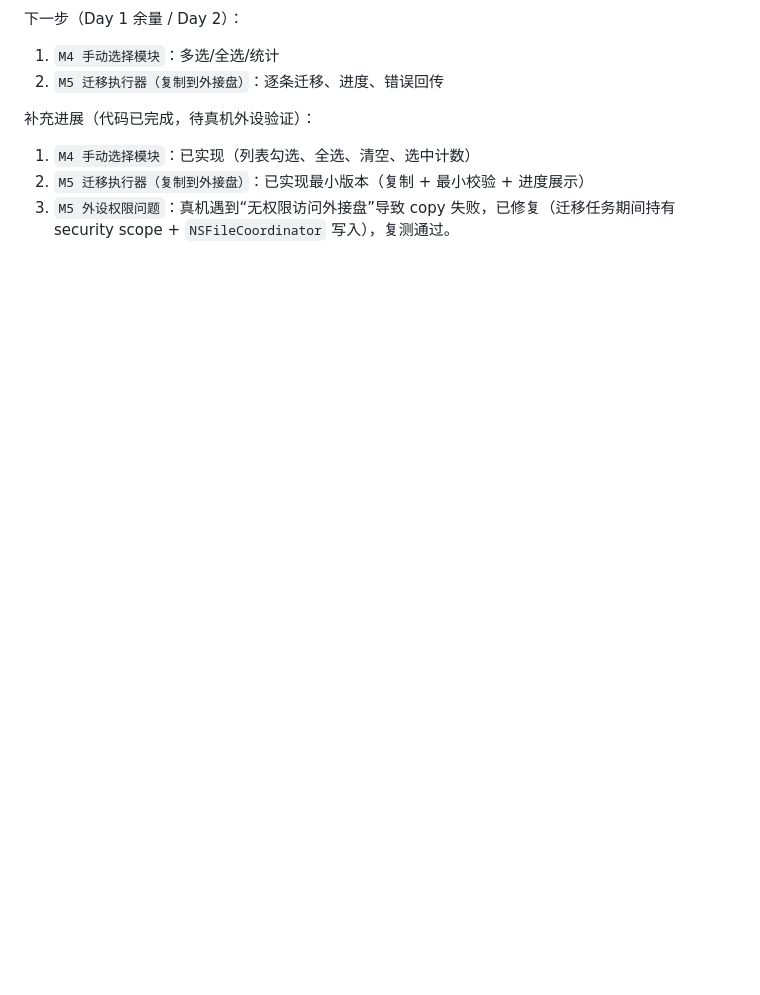
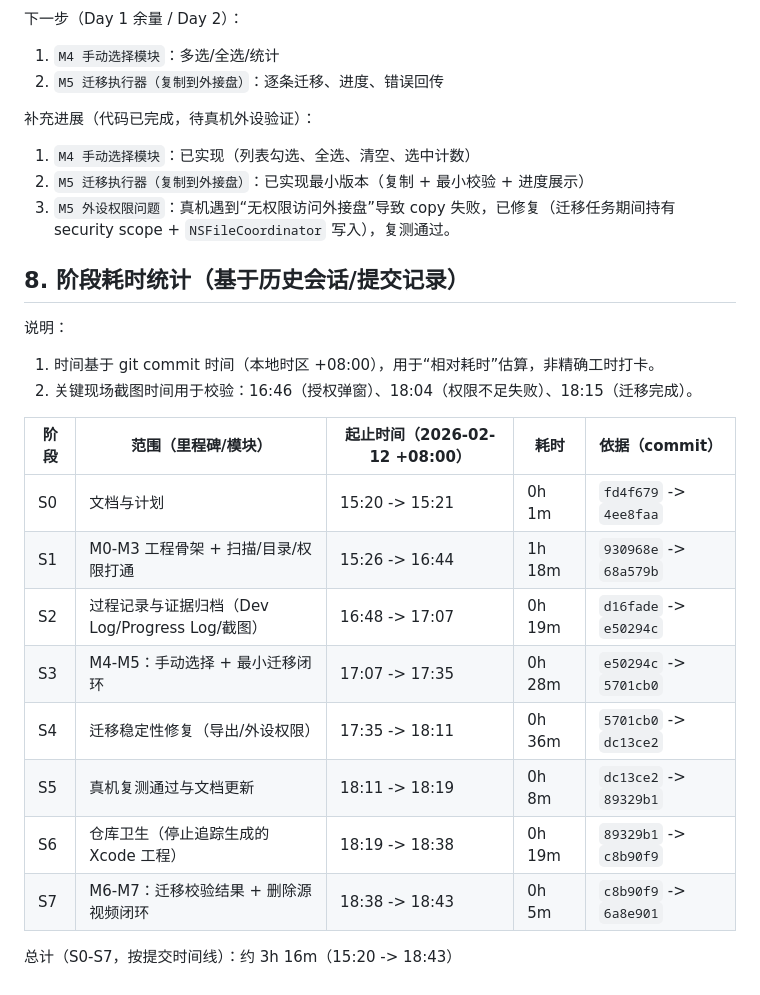
Before and after one commit to Wenfeng-GAO/clipdock, a Markdown page: docs/project-plan.md, the part around the change. Drawn GitHub-style; blank space fills up the shorter version.

Commit message:
docs: add stage duration stats and time-tracking guidance

```diff
--- a/docs/project-plan.md
+++ b/docs/project-plan.md
@@ -145,3 +145,22 @@ MVP 冲刺周期：3 天（连续开发 + 每模块闭环验证）。
 1. `M4 手动选择模块`：已实现（列表勾选、全选、清空、选中计数）
 2. `M5 迁移执行器（复制到外接盘）`：已实现最小版本（复制 + 最小校验 + 进度展示）
 3. `M5 外设权限问题`：真机遇到“无权限访问外接盘”导致 copy 失败，已修复（迁移任务期间持有 security scope + `NSFileCoordinator` 写入），复测通过。
+
+## 8. 阶段耗时统计（基于历史会话/提交记录）
+
+说明：
+1. 时间基于 git commit 时间（本地时区 +08:00），用于“相对耗时”估算，非精确工时打卡。
+2. 关键现场截图时间用于校验：16:46（授权弹窗）、18:04（权限不足失败）、18:15（迁移完成）。
+
+| 阶段 | 范围（里程碑/模块） | 起止时间（2026-02-12 +08:00） | 耗时 | 依据（commit） |
+| --- | --- | --- | --- | --- |
+| S0 | 文档与计划 | 15:20 -> 15:21 | 0h 1m | `fd4f679` -> `4ee8faa` |
+| S1 | M0-M3 工程骨架 + 扫描/目录/权限打通 | 15:26 -> 16:44 | 1h 18m | `930968e` -> `68a579b` |
+| S2 | 过程记录与证据归档（Dev Log/Progress Log/截图） | 16:48 -> 17:07 | 0h 19m | `d16fade` -> `e50294c` |
+| S3 | M4-M5：手动选择 + 最小迁移闭环 | 17:07 -> 17:35 | 0h 28m | `e50294c` -> `5701cb0` |
+| S4 | 迁移稳定性修复（导出/外设权限） | 17:35 -> 18:11 | 0h 36m | `5701cb0` -> `dc13ce2` |
+| S5 | 真机复测通过与文档更新 | 18:11 -> 18:19 | 0h 8m | `dc13ce2` -> `89329b1` |
+| S6 | 仓库卫生（停止追踪生成的 Xcode 工程） | 18:19 -> 18:38 | 0h 19m | `89329b1` -> `c8b90f9` |
+| S7 | M6-M7：迁移校验结果 + 删除源视频闭环 | 18:38 -> 18:43 | 0h 5m | `c8b90f9` -> `6a8e901` |
+
+总计（S0-S7，按提交时间线）：约 3h 16m（15:20 -> 18:43）
```
Also changed, not shown: docs/development.md (+4 -0 lines).
